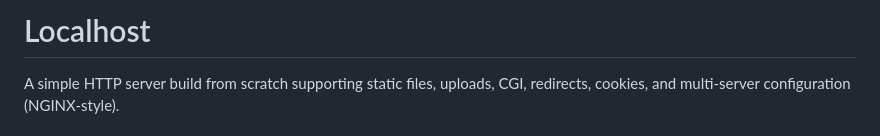
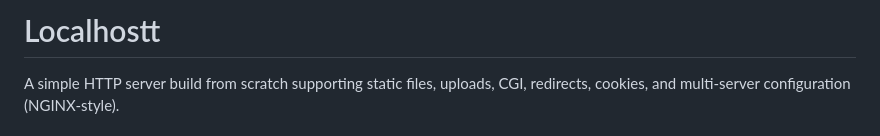
Before and after one commit to borsokman/localhost, a Markdown page: README.md, the part around the change. Drawn GitHub-style.

```diff
--- a/README.md
+++ b/README.md
@@ -1,4 +1,4 @@
-# Localhost
+# Localhostt
 
 A simple HTTP server build from scratch supporting static files, uploads, CGI, redirects, cookies, and multi-server configuration (NGINX-style).
 
```
